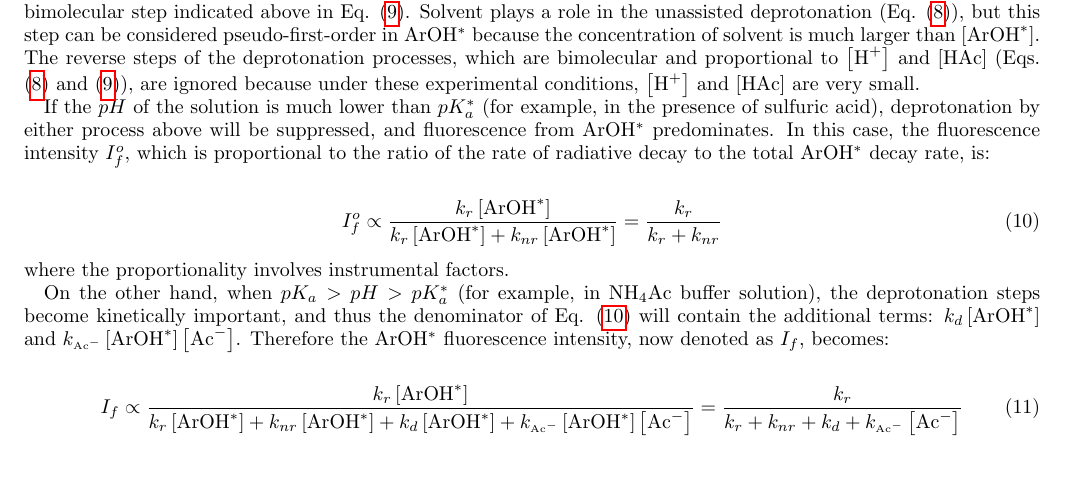
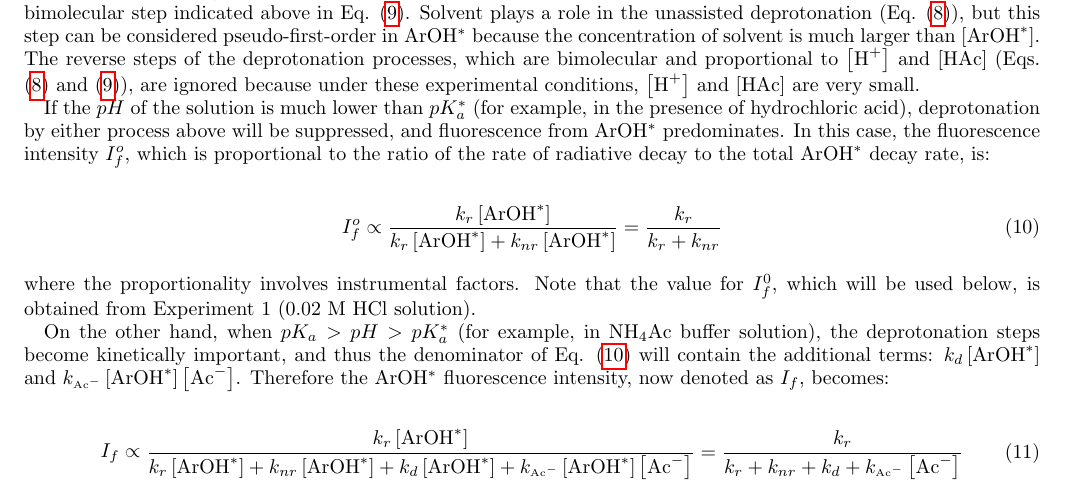
Before and after one commit to jmeloranta/pchem-notes, a LaTeX paper (pchem-ugrad-quantum/experiments/experiment2/exp2.tex): part of page 2 of 5, cut so that both start at the same text, the shorter picture padded with empty space. Compiled offline with pdfLaTeX.

Commit message:
Fix experiment 2: H2SO4 -> HCl and refer to experiment 1 for the value

```diff
--- a/pchem-ugrad-quantum/experiments/experiment2/exp2.tex
+++ b/pchem-ugrad-quantum/experiments/experiment2/exp2.tex
@@ -91,7 +91,7 @@ The ArOH$^*$ thus produced is, like any excited state, metastable and in relaxin
 where $r$'s denote rates of the reactions. In addition to radiative (fluorescence) decay (Eq. (\ref{eq6})) and non-radiative relaxation (Eq. (\ref{eq7})), ArOH$^*$ can undergo ``unassisted'' (Eq. (\ref{eq8})) and ``acetate-assisted'' (Eq. (\ref{eq9})) deprotonation. This distinction is significant because the rate
 of deprotonation will be enhanced in the presence of Ac$^-$ in the bimolecular step indicated above in Eq. (\ref{eq9}). Solvent plays a role in the unassisted deprotonation (Eq. (\ref{eq8})), but this step can be considered pseudo-first-order in ArOH$^*$ because the concentration of solvent is much larger than $\left[\textnormal{ArOH}^*\right]$. The reverse steps of the deprotonation processes, which are bimolecular and proportional to $\left[\textnormal{H}^+\right]$ and $\left[\textnormal{HAc}\right]$ (Eqs. (\ref{eq8}) and (\ref{eq9})), are ignored because under these experimental conditions, $\left[\textnormal{H}^+\right]$ and $\left[\textnormal{HAc}\right]$ are very small.
 
-If the $pH$ of the solution is much lower than $pK_a^*$ (for example, in the presence of sulfuric acid), deprotonation by either process above will be suppressed, and fluorescence from ArOH$^*$ predominates. In this case, the fluorescence intensity $I_f^o$, which is proportional to the ratio of the rate of radiative decay to the total ArOH$^*$ decay rate, is:
+If the $pH$ of the solution is much lower than $pK_a^*$ (for example, in the presence of hydrochloric acid), deprotonation by either process above will be suppressed, and fluorescence from ArOH$^*$ predominates. In this case, the fluorescence intensity $I_f^o$, which is proportional to the ratio of the rate of radiative decay to the total ArOH$^*$ decay rate, is:
 
 \begin{equation}
 I_f^o \propto \frac{k_r\left[\textnormal{ArOH}^*\right]}{k_r\left[\textnormal{ArOH}^*\right] + k_{nr}\left[\textnormal{ArOH}^*\right]} = \frac{k_r}{k_r + k_{nr}}
@@ -99,7 +99,7 @@ I_f^o \propto \frac{k_r\left[\textnormal{ArOH}^*\right]}{k_r\left[\textnormal{Ar
 \end{equation}
 
 \noindent
-where the proportionality involves instrumental factors.
+where the proportionality involves instrumental factors. Note that the value for $I_f^0$, which will be used below, is obtained from Experiment 1 (0.02 M HCl solution).
 
 On the other hand, when $pK_a > pH > pK_a^*$ (for example, in NH$_4$Ac buffer solution), the deprotonation steps become kinetically important, and thus the denominator of Eq. (\ref{eq10}) will contain the additional terms: $k_d\left[\textnormal{ArOH}^*\right]$ and $k_{\textnormal{\tiny Ac}^-}\left[\textnormal{ArOH}^*\right]\left[\textnormal{Ac}^-\right]$. Therefore the ArOH$^*$ fluorescence intensity, now denoted as $I_f$, becomes:
 
@@ -109,7 +109,7 @@ I_f \propto \frac{k_r\left[\textnormal{ArOH}^*\right]}{k_r\left[\textnormal{ArOH
 \end{equation}
 
 \noindent
-The deprotonation of ArOH$^*$ reduces its fluorescence intensity and therefore $I_f < I_f^o$. Assuming that $\left[\textnormal{ArOH}^*\right]$ is identical in all the solutions studied, the ratio of ArOH$^*$ fluorescence intensity in a solution containing sulfuric acid (``low $pH$ solution'') to that containing NH$_4$Ac buffer (``high $pH$ solution'') is obtained by dividing Eq. (\ref{eq10}) by Eq. (\ref{eq11}):
+The deprotonation of ArOH$^*$ reduces its fluorescence intensity and therefore $I_f < I_f^o$. Assuming that $\left[\textnormal{ArOH}^*\right]$ is identical in all the solutions studied, the ratio of ArOH$^*$ fluorescence intensity in a solution containing hydrochloric acid (``low $pH$ solution'') to that containing NH$_4$Ac buffer (``high $pH$ solution'') is obtained by dividing Eq. (\ref{eq10}) by Eq. (\ref{eq11}):
 
 \begin{equation}
 \frac{I_f^o}{I_f} = \frac{k_r + k_{nr} + k_d + k_{\textnormal{\tiny Ac}^-}\left[\textnormal{Ac}^-\right]}{k_r + k_{nr}}
```
